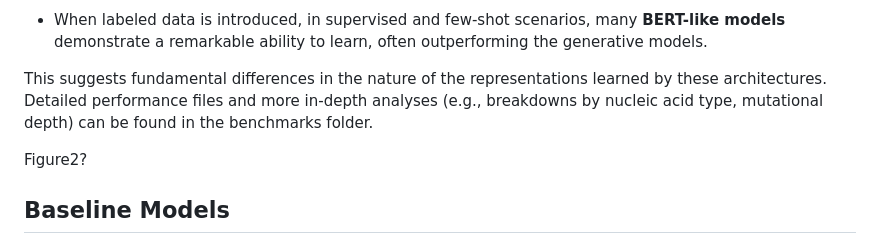
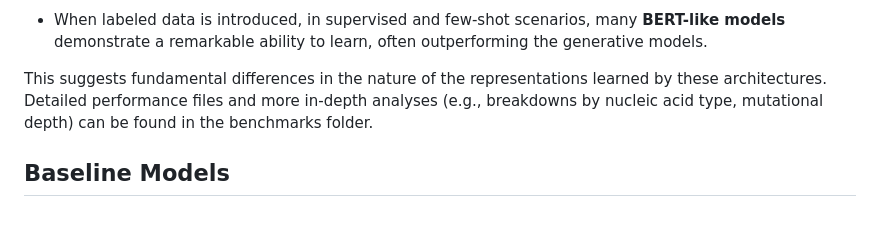
Before and after one commit to mrzzmrzz/NABench, a Markdown page: README.md, the part around the change. Rendered like a GitHub page; blank space fills up the shorter version.

Commit message:
final commit readme

```diff
--- a/README.md
+++ b/README.md
@@ -35,8 +35,6 @@ Our comprehensive evaluation reveals a complex and interesting performance lands
 -   When labeled data is introduced, in supervised and few-shot scenarios, many **BERT-like models** demonstrate a remarkable ability to learn, often outperforming the generative models.
 
 This suggests fundamental differences in the nature of the representations learned by these architectures. Detailed performance files and more in-depth analyses (e.g., breakdowns by nucleic acid type, mutational depth) can be found in the benchmarks folder.
-
-Figure2?
 
 ## Baseline Models
 
```
